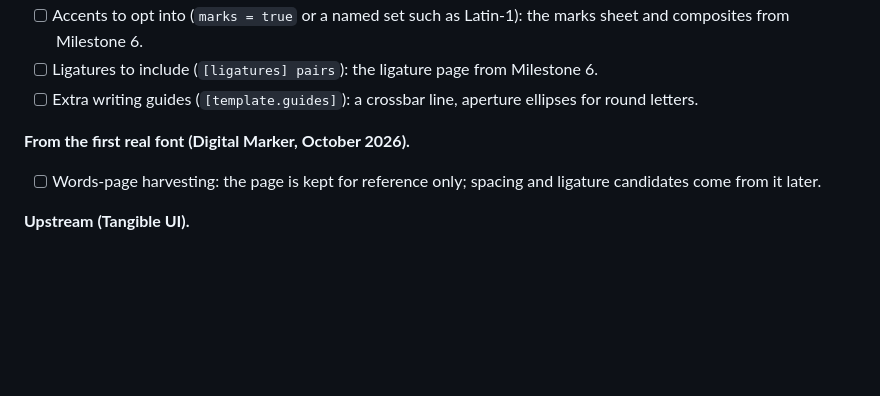
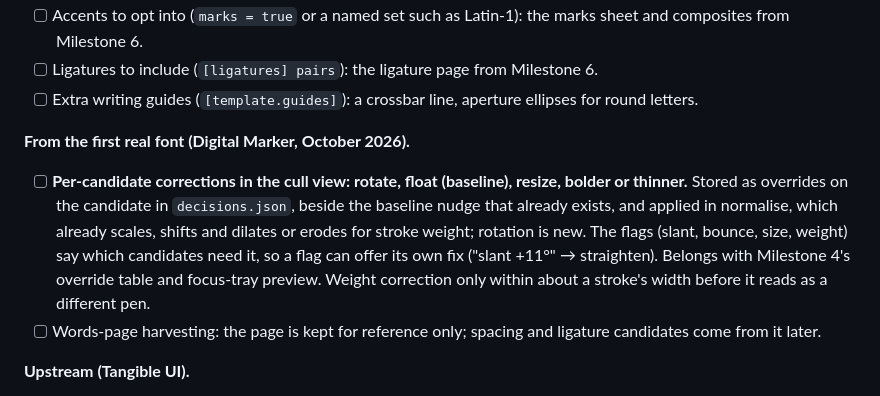
Before and after one commit to juliacanzani/budget-foundry, a Markdown page: SPEC.md, the part around the change. GitHub-like rendering; blank space fills up the shorter version.

Commit message:
Backlog: per-candidate rotate, float, resize and weight corrections
Co-Authored-By: Claude Opus 5.5 <noreply@anthropic.com>

```diff
--- a/SPEC.md
+++ b/SPEC.md
@@ -250,6 +250,7 @@ Not yet in a milestone, or follow-ups from using it. Newest asks first within ea
 - [ ] Extra writing guides (`[template.guides]`): a crossbar line, aperture ellipses for round letters.
 
 **From the first real font (Digital Marker, October 2026).**
+- [ ] **Per-candidate corrections in the cull view: rotate, float (baseline), resize, bolder or thinner.** Stored as overrides on the candidate in `decisions.json`, beside the baseline nudge that already exists, and applied in normalise, which already scales, shifts and dilates or erodes for stroke weight; rotation is new. The flags (slant, bounce, size, weight) say which candidates need it, so a flag can offer its own fix ("slant +11°" → straighten). Belongs with Milestone 4's override table and focus-tray preview. Weight correction only within about a stroke's width before it reads as a different pen.
 - [ ] Words-page harvesting: the page is kept for reference only; spacing and ligature candidates come from it later.
 
 **Upstream (Tangible UI).**
```
